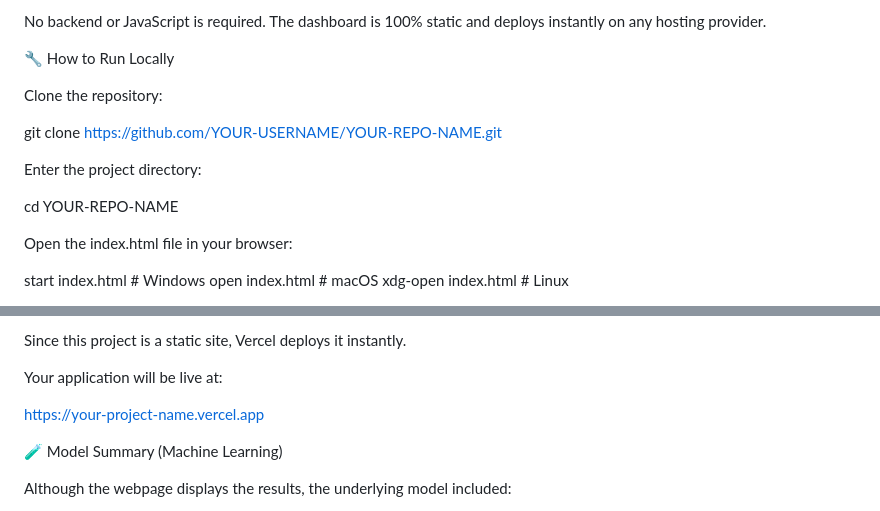
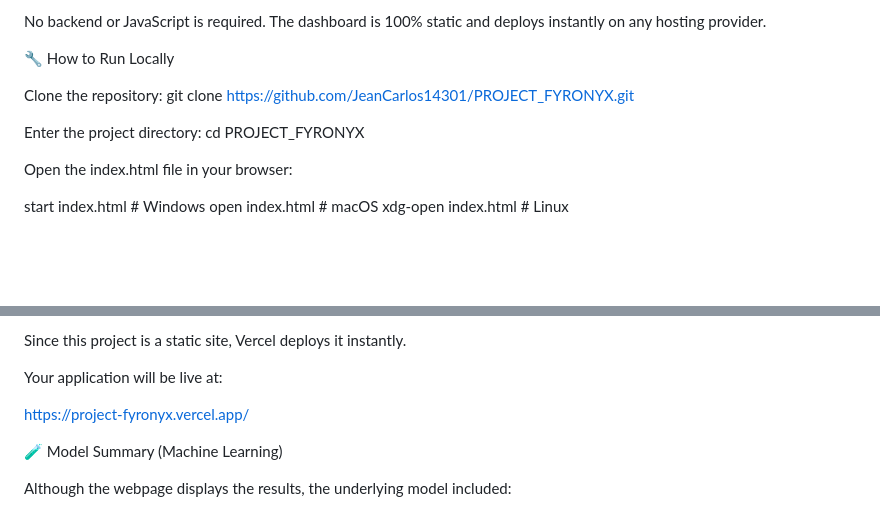
Before and after one commit to JeanCarlos14301/PROJECT_FYRONYX, a Markdown page: README.md, 2 parts joined by grey strips. Rendered like a GitHub page; blank space fills up the shorter version.

```diff
--- a/README.md
+++ b/README.md
@@ -87,13 +87,11 @@ The dashboard is 100% static and deploys instantly on any hosting provider.
 🔧 How to Run Locally
 
 Clone the repository:
-
-git clone https://github.com/YOUR-USERNAME/YOUR-REPO-NAME.git
+git clone https://github.com/JeanCarlos14301/PROJECT_FYRONYX.git
 
 
 Enter the project directory:
-
-cd YOUR-REPO-NAME
+cd PROJECT_FYRONYX
 
 
 Open the index.html file in your browser:
@@ -123,7 +121,7 @@ Since this project is a static site, Vercel deploys it instantly.
 
 Your application will be live at:
 
-https://your-project-name.vercel.app
+https://project-fyronyx.vercel.app/
 
 🧪 Model Summary (Machine Learning)
 
```
